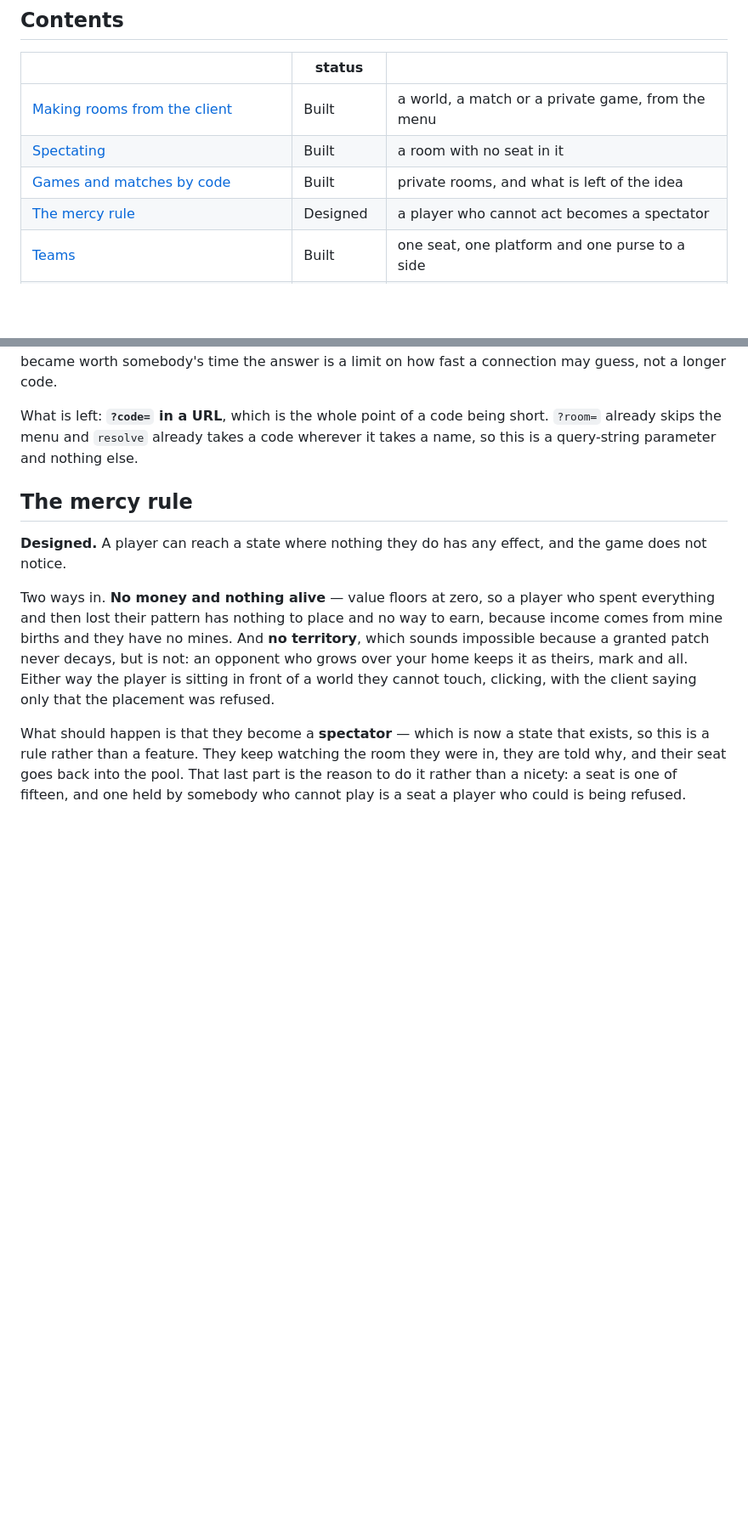
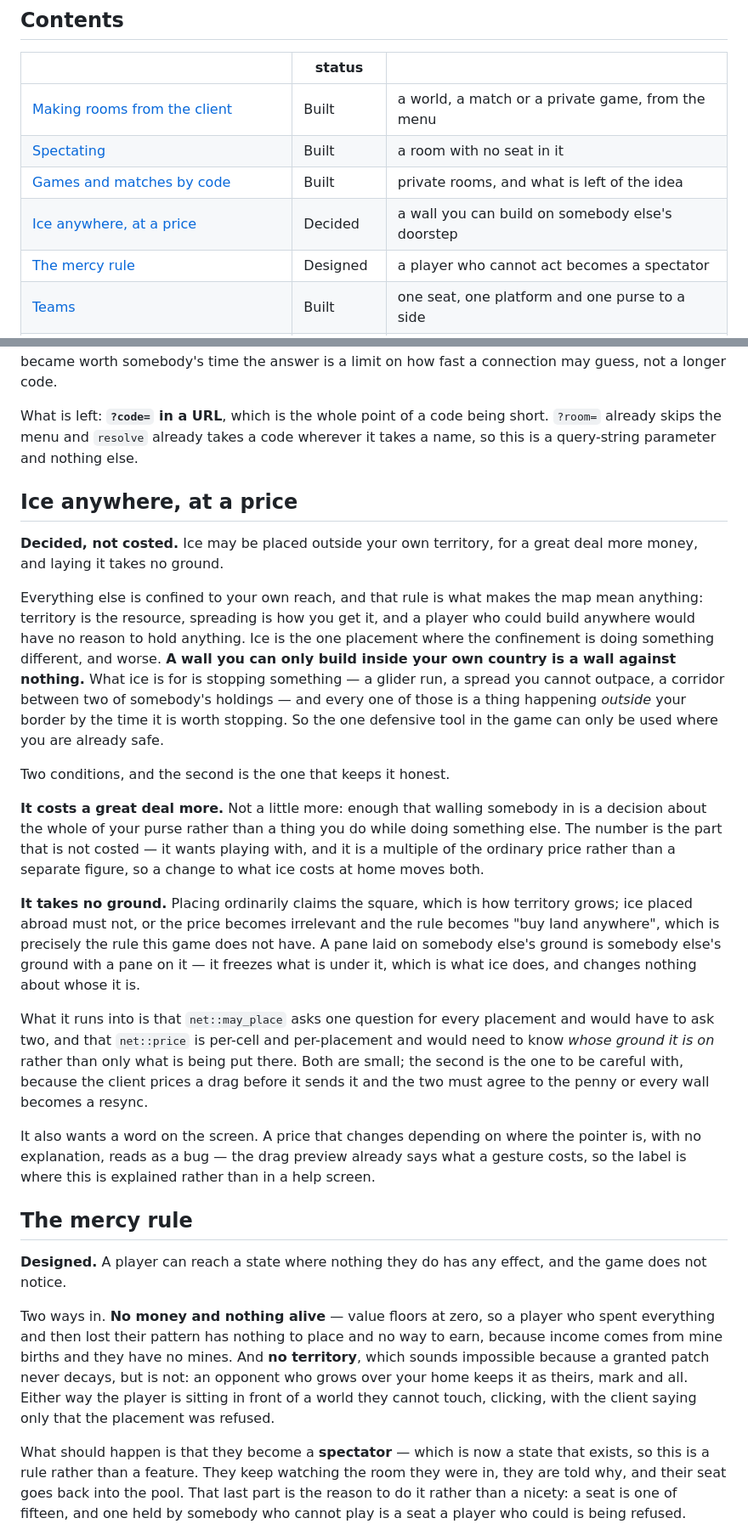
Before and after one commit to oliver-cameron/ConwaysKingdom, a Markdown page: docs/planned.md, 2 parts joined by grey strips. Shown at 85% size. Drawn GitHub-style; blank space fills up the shorter version.

```diff
--- a/docs/planned.md
+++ b/docs/planned.md
@@ -19,6 +19,7 @@ The system as it actually stands is [the rest of docs/](README.md). Everything h
 | [Making rooms from the client](#making-rooms-from-the-client) | Built | a world, a match or a private game, from the menu |
 | [Spectating](#spectating) | Built | a room with no seat in it |
 | [Games and matches by code](#games-and-matches-by-code) | Built | private rooms, and what is left of the idea |
+| [Ice anywhere, at a price](#ice-anywhere-at-a-price) | Decided | a wall you can build on somebody else's doorstep |
 | [The mercy rule](#the-mercy-rule) | Designed | a player who cannot act becomes a spectator |
 | [Teams](#teams) | Built | one seat, one platform and one purse to a side |
 | [Rating](#rating) | Built | per server, on the home screen; a leaderboard is not |
@@ -69,6 +70,22 @@ What is left: a watcher cannot follow a particular player's ground, which is wha
 The alphabet leaves out `0`, `o`, `1`, `i` and `l` — 31⁶ is 887 million codes, or 29.7 bits, against 36⁶ and 31.0 bits for the full alphanumeric set. That trade is deliberate: those five characters are the whole of why a code gets mistyped when it is read off one screen and typed into another, and the keyspace is not what protects a private room anyway. With the room cap where it is a random guess finds one in about twenty-eight million, so the defence is that guessing is not worth anybody's time — and if it ever became worth somebody's time the answer is a limit on how fast a connection may guess, not a longer code.
 
 What is left: **`?code=` in a URL**, which is the whole point of a code being short. `?room=` already skips the menu and `resolve` already takes a code wherever it takes a name, so this is a query-string parameter and nothing else.
+
+## Ice anywhere, at a price
+
+**Decided, not costed.** Ice may be placed outside your own territory, for a great deal more money, and laying it takes no ground.
+
+Everything else is confined to your own reach, and that rule is what makes the map mean anything: territory is the resource, spreading is how you get it, and a player who could build anywhere would have no reason to hold anything. Ice is the one placement where the confinement is doing something different, and worse. **A wall you can only build inside your own country is a wall against nothing.** What ice is for is stopping something — a glider run, a spread you cannot outpace, a corridor between two of somebody's holdings — and every one of those is a thing happening *outside* your border by the time it is worth stopping. So the one defensive tool in the game can only be used where you are already safe.
+
+Two conditions, and the second is the one that keeps it honest.
+
+**It costs a great deal more.** Not a little more: enough that walling somebody in is a decision about the whole of your purse rather than a thing you do while doing something else. The number is the part that is not costed — it wants playing with, and it is a multiple of the ordinary price rather than a separate figure, so a change to what ice costs at home moves both.
+
+**It takes no ground.** Placing ordinarily claims the square, which is how territory grows; ice placed abroad must not, or the price becomes irrelevant and the rule becomes "buy land anywhere", which is precisely the rule this game does not have. A pane laid on somebody else's ground is somebody else's ground with a pane on it — it freezes what is under it, which is what ice does, and changes nothing about whose it is.
+
+What it runs into is that `net::may_place` asks one question for every placement and would have to ask two, and that `net::price` is per-cell and per-placement and would need to know *whose ground it is on* rather than only what is being put there. Both are small; the second is the one to be careful with, because the client prices a drag before it sends it and the two must agree to the penny or every wall becomes a resync.
+
+It also wants a word on the screen. A price that changes depending on where the pointer is, with no explanation, reads as a bug — the drag preview already says what a gesture costs, so the label is where this is explained rather than in a help screen.
 
 ## The mercy rule
 
```
Also changed, not shown: docs/game.md (+20 -3 lines).
